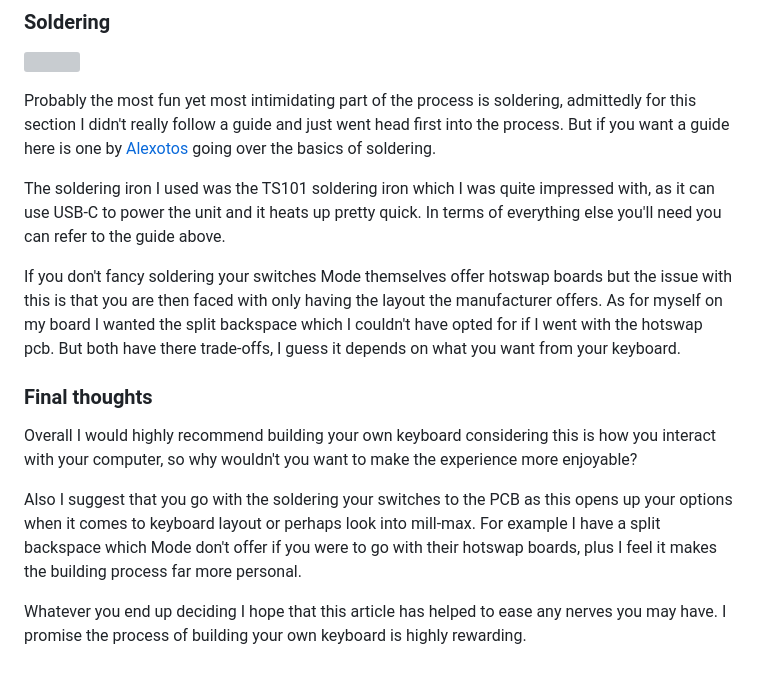
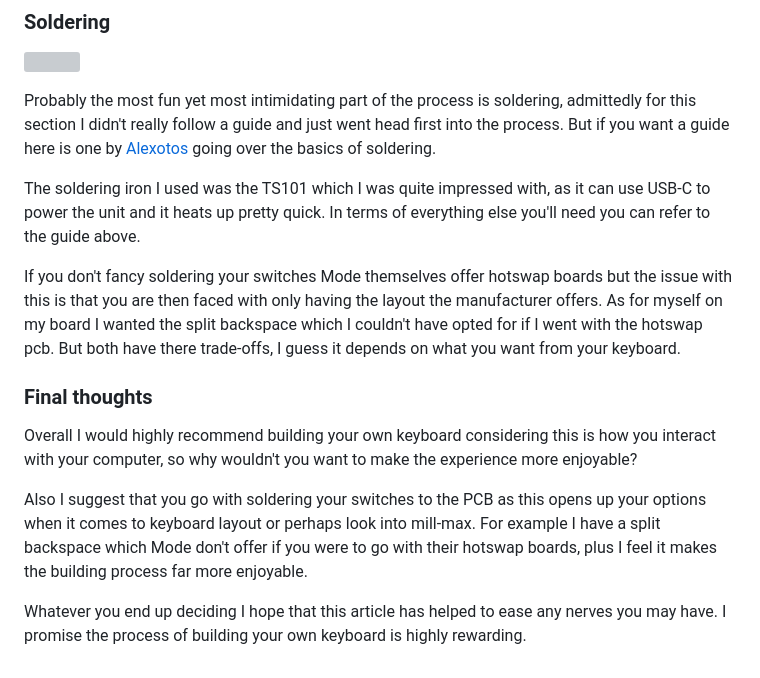
Before and after one commit to nathanberry97/personalWebsite, a Markdown page: web/posts/gettingInTheMode.md, the part around the change. Drawn GitHub-style; grey boxes are pictures that could not be loaded.

Commit message:
update to the article

```diff
--- a/web/posts/gettingInTheMode.md
+++ b/web/posts/gettingInTheMode.md
@@ -93,7 +93,7 @@ But if you want a guide here is one by
 [Alexotos](https://www.alexotos.com/how-to-solder-a-keyboard-the-basics/)
 going over the basics of soldering.
 
-The soldering iron I used was the TS101 soldering iron which I was quite
+The soldering iron I used was the TS101 which I was quite
 impressed with, as it can use USB-C to power the unit and it heats up
 pretty quick.
 In terms of everything else you'll need you can refer to the guide above.
@@ -112,12 +112,12 @@ Overall I would highly recommend building your own keyboard considering this is
 how you interact with your computer, so why wouldn't you want to make the
 experience more enjoyable?
 
-Also I suggest that you go with the soldering your switches to the PCB as
+Also I suggest that you go with soldering your switches to the PCB as
 this opens up your options when it comes to keyboard layout or perhaps look into
 mill-max.
 For example I have a split backspace which Mode don't offer if you were to go
 with their hotswap boards, plus I feel it makes the building process far more
-personal.
+enjoyable.
 
 Whatever you end up deciding I hope that this article has helped to ease any
 nerves you may have.
```
